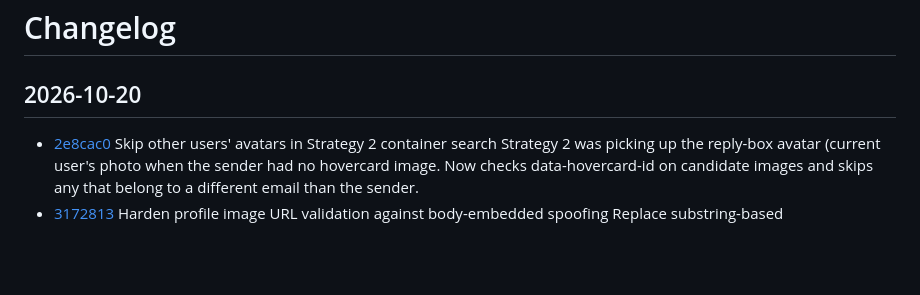
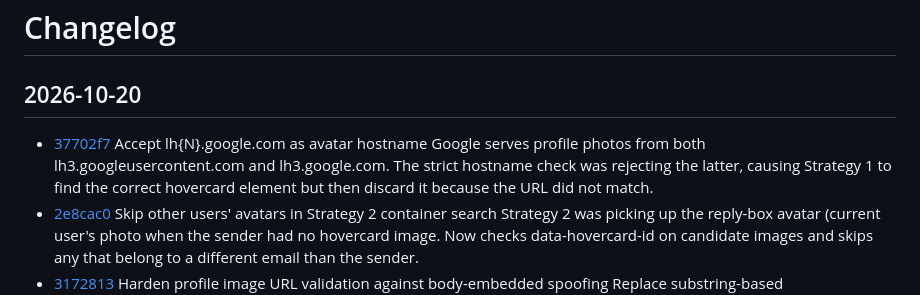
Before and after one commit to lankeami/gmail-sender-info, a Markdown page: CHANGELOG.md, the part around the change. GitHub-like rendering; blank space fills up the shorter version.

Commit message:
Update changelog for 37702f7

```diff
--- a/CHANGELOG.md
+++ b/CHANGELOG.md
@@ -2,6 +2,8 @@
 
 ## 2026-10-20
 
+- [37702f7](https://github.com/lankeami/gmail-sender-info/commit/37702f7cc1333b29cbe1138368ffbdb92d80f65a) Accept lh{N}.google.com as avatar hostname
+  Google serves profile photos from both lh3.googleusercontent.com and lh3.google.com. The strict hostname check was rejecting the latter, causing Strategy 1 to find the correct hovercard element but then discard it because the URL did not match.
 - [2e8cac0](https://github.com/lankeami/gmail-sender-info/commit/2e8cac051394cd9d0fa3ed6e16f6cba427f3ec16) Skip other users' avatars in Strategy 2 container search
   Strategy 2 was picking up the reply-box avatar (current user's photo when the sender had no hovercard image. Now checks data-hovercard-id on candidate images and skips any that belong to a different email than the sender.
 - [3172813](https://github.com/lankeami/gmail-sender-info/commit/3172813ae088d834def4b37fa964d194517bf26b) Harden profile image URL validation against body-embedded spoofing
```
